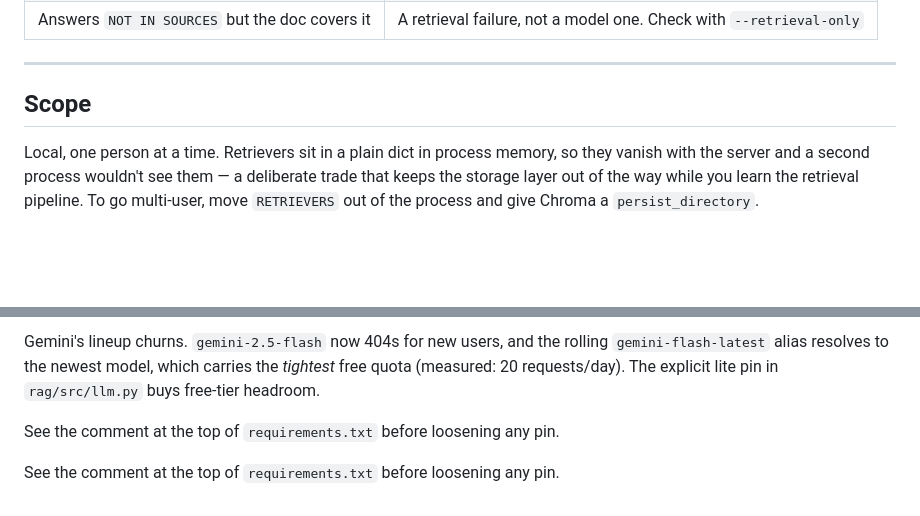
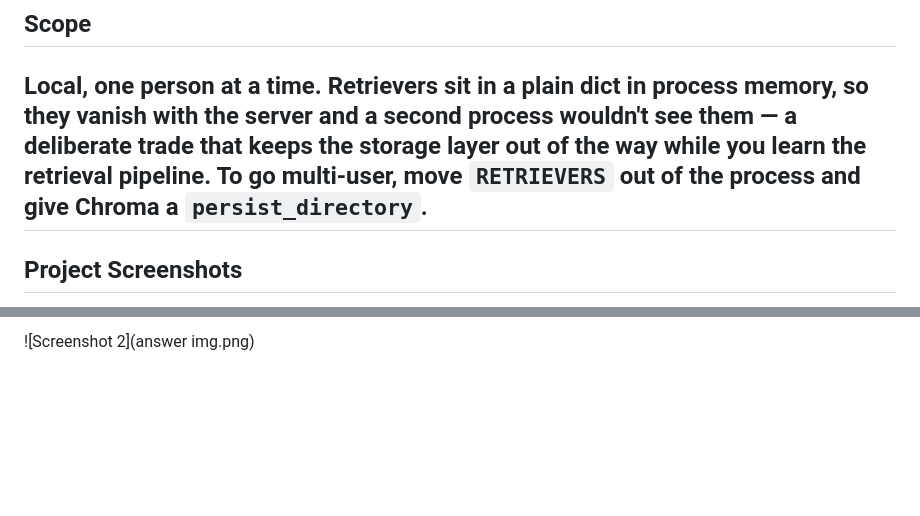
Before and after one commit to m-priyambica/ask_my_docs, a Markdown page: README.md, 2 parts joined by grey strips. Drawn GitHub-style; blank space fills up the shorter version.

Commit message:
Remove model pins and screenshots from README
Removed model pins section and related screenshots from README.

```diff
--- a/README.md
+++ b/README.md
@@ -376,4 +376,6 @@ so they vanish with the server and a second process wouldn't see them — a
 deliberate trade that keeps the storage layer out of the way while you learn the
 retrieval pipeline. To go multi-user, move `RETRIEVERS` out of the process and
 give Chroma a `persist_directory`.
+---
+## Project Screenshots
 
@@ -381,10 +383,2 @@ give Chroma a `persist_directory`.
 
-Gemini's lineup churns. `gemini-2.5-flash` now 404s for new users, and the
-rolling `gemini-flash-latest` alias resolves to the newest model, which carries
-the *tightest* free quota (measured: 20 requests/day). The explicit lite pin in
-`rag/src/llm.py` buys free-tier headroom.
-
-See the comment at the top of `requirements.txt` before loosening any pin.
-
-
-See the comment at the top of `requirements.txt` before loosening any pin.
+![Screenshot 2](answer img.png)
```
Also changed, not shown: other parts of README.md (+1 -1 lines).
